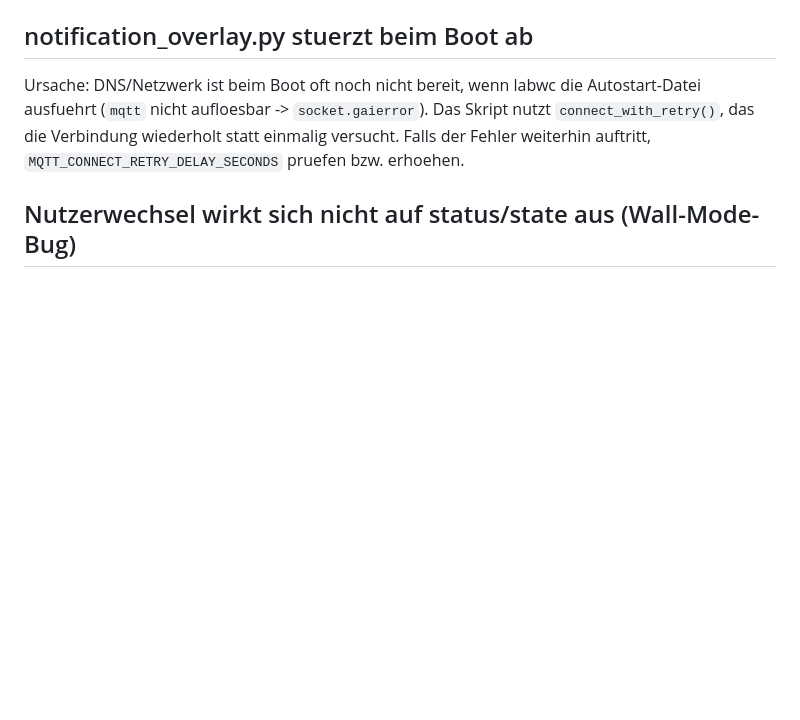
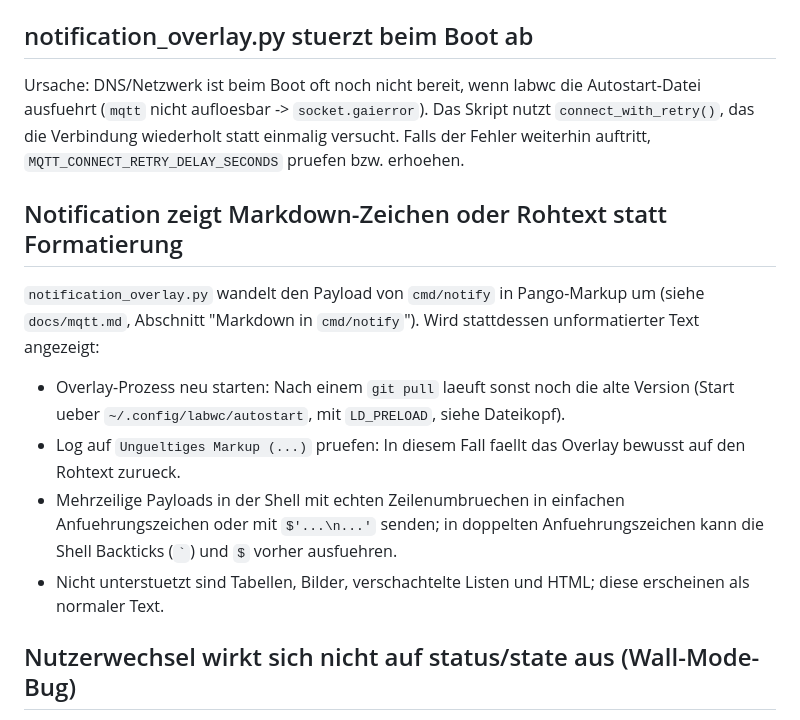
Before and after one commit to Froesoen/kuechendisplay, a Markdown page: docs/troubleshooting.md, the part around the change. GitHub-like rendering; blank space fills up the shorter version.

```diff
--- a/docs/troubleshooting.md
+++ b/docs/troubleshooting.md
@@ -7,6 +7,15 @@ Chromium ist beim Systemstart u. U. noch nicht bereit, wenn der Supervisor berei
 ## notification_overlay.py stuerzt beim Boot ab
 
 Ursache: DNS/Netzwerk ist beim Boot oft noch nicht bereit, wenn labwc die Autostart-Datei ausfuehrt (`mqtt` nicht aufloesbar -> `socket.gaierror`). Das Skript nutzt `connect_with_retry()`, das die Verbindung wiederholt statt einmalig versucht. Falls der Fehler weiterhin auftritt, `MQTT_CONNECT_RETRY_DELAY_SECONDS` pruefen bzw. erhoehen.
+
+## Notification zeigt Markdown-Zeichen oder Rohtext statt Formatierung
+
+`notification_overlay.py` wandelt den Payload von `cmd/notify` in Pango-Markup um (siehe `docs/mqtt.md`, Abschnitt "Markdown in `cmd/notify`"). Wird stattdessen unformatierter Text angezeigt:
+
+- Overlay-Prozess neu starten: Nach einem `git pull` laeuft sonst noch die alte Version (Start ueber `~/.config/labwc/autostart`, mit `LD_PRELOAD`, siehe Dateikopf).
+- Log auf `Ungueltiges Markup (...)` pruefen: In diesem Fall faellt das Overlay bewusst auf den Rohtext zurueck.
+- Mehrzeilige Payloads in der Shell mit echten Zeilenumbruechen in einfachen Anfuehrungszeichen oder mit `$'...\n...'` senden; in doppelten Anfuehrungszeichen kann die Shell Backticks (`` ` ``) und `$` vorher ausfuehren.
+- Nicht unterstuetzt sind Tabellen, Bilder, verschachtelte Listen und HTML; diese erscheinen als normaler Text.
 
 ## Nutzerwechsel wirkt sich nicht auf status/state aus (Wall-Mode-Bug)
 
```
Also changed, not shown: docs/mqtt.md (+47 -2 lines).
